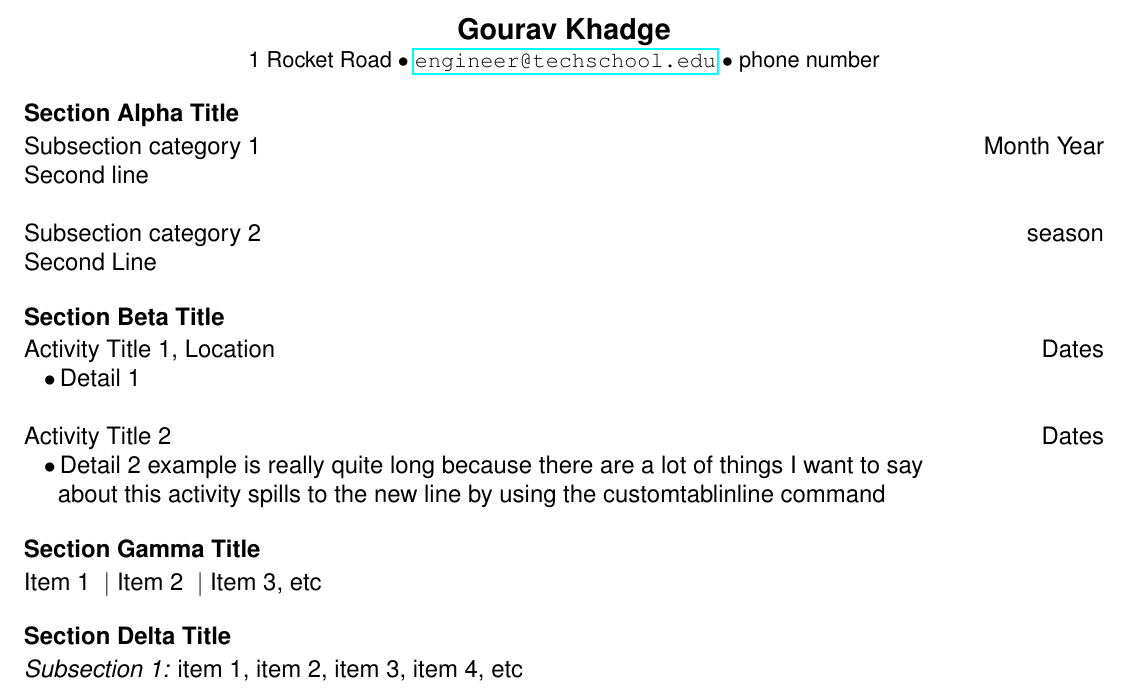
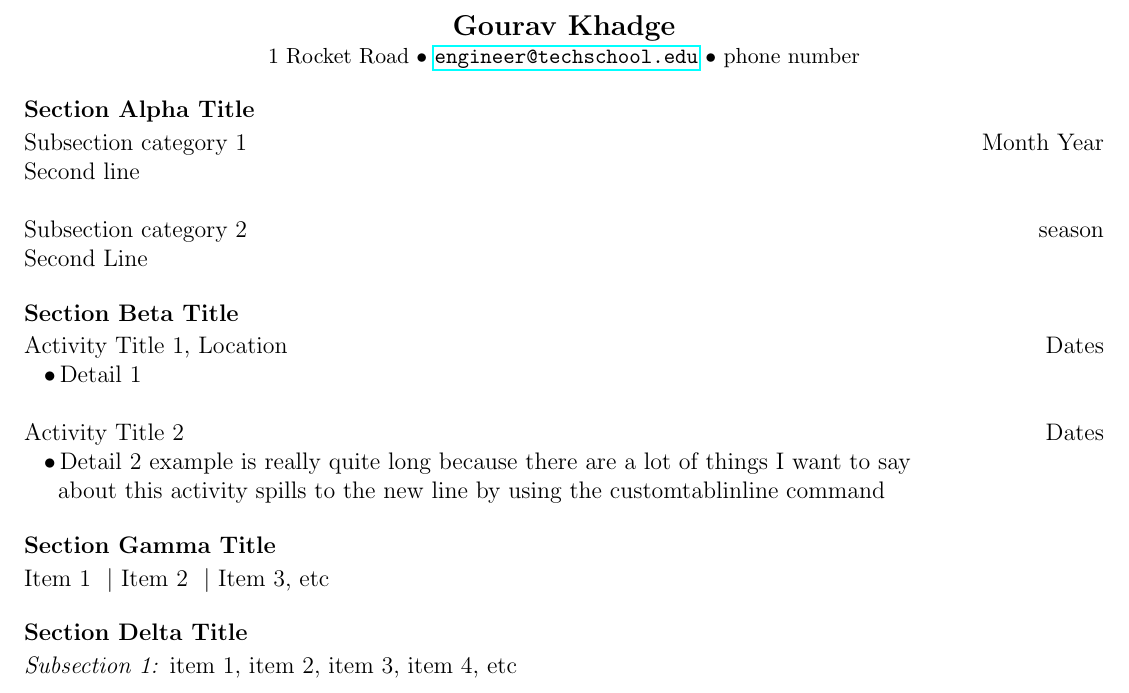
Before and after one commit to jeansung/ResumeTemplate, a LaTeX CV (resume_template/resume_template.tex): part of the page, cut so that both start at the same text. Compiled offline with pdfLaTeX.

Commit message:
changed font to \LaTex font
now it’s a 1000x better

```diff
--- a/resume_template/resume_template.tex
+++ b/resume_template/resume_template.tex
@@ -21,7 +21,6 @@
 
 % % Start of Document % %
 \documentclass[12pt]{article}
-\usepackage{helvetica} % uses helvetica postscript font (download helvetica.sty)
 \usepackage[margin= 0.5 in]{geometry}
 \usepackage{hyperref}
 \pagenumbering{gobble}
```
